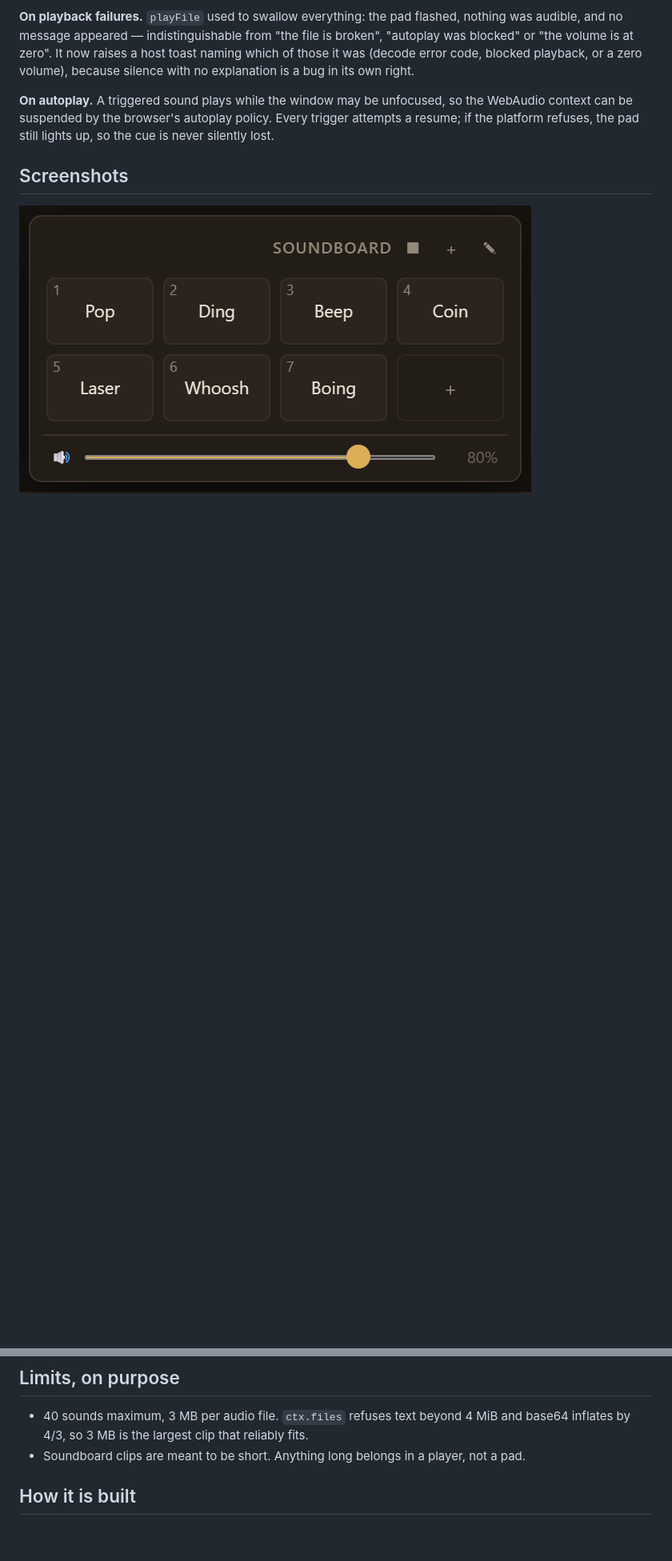
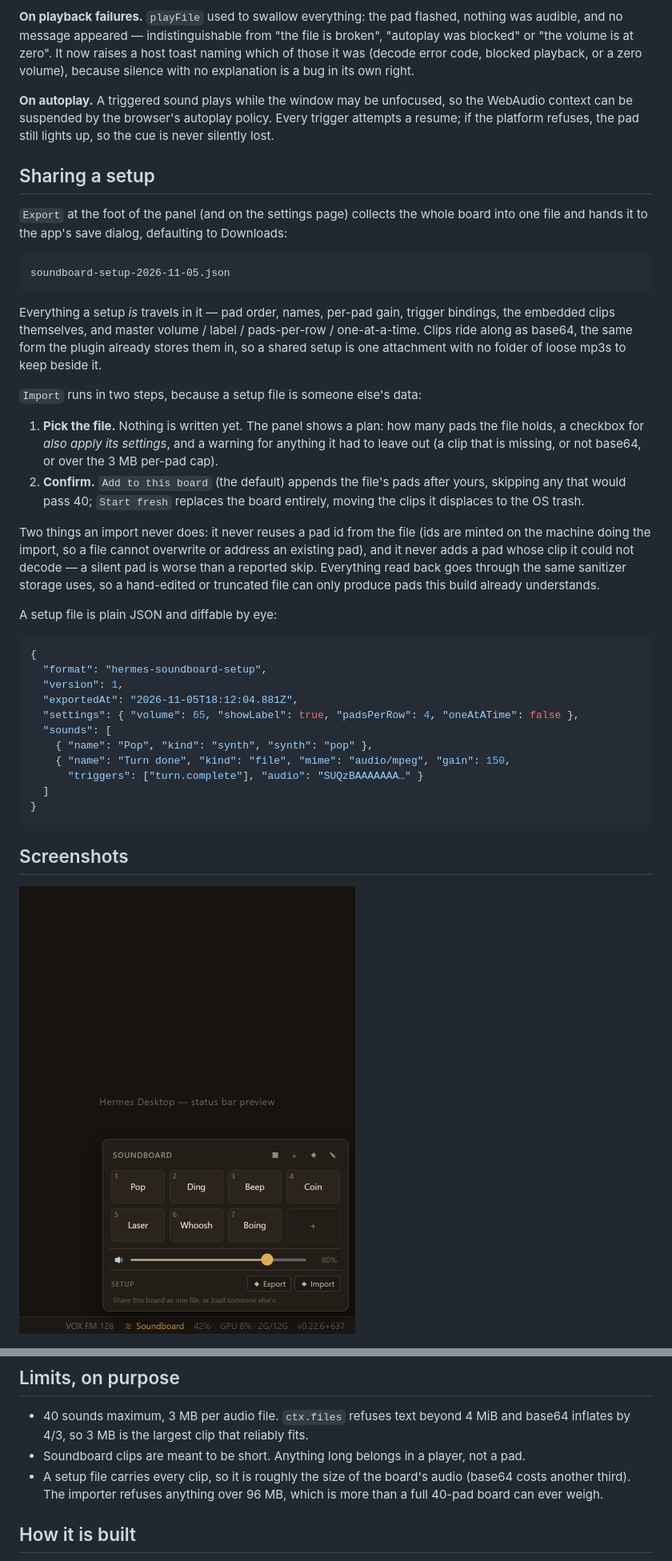
Before and after one commit to AgileIndustrialComplex/hermes-soundboard, a Markdown page: README.md, 2 parts joined by grey strips. Shown at 80% size. Drawn GitHub-style; pictures changed too: shots/preview-panel.png; blank space fills up the shorter version.

````diff
--- a/README.md
+++ b/README.md
@@ -210,6 +221,55 @@ the WebAudio context can be suspended by the browser's autoplay policy. Every
 trigger attempts a resume; if the platform refuses, the pad still lights up, so
 the cue is never silently lost.
 
+## Sharing a setup
+
+`Export` at the foot of the panel (and on the settings page) collects the whole
+board into one file and hands it to the app's save dialog, defaulting to
+Downloads:
+
+```
+soundboard-setup-2026-11-05.json
+```
+
+Everything a setup *is* travels in it — pad order, names, per-pad gain, trigger
+bindings, the embedded clips themselves, and master volume / label / pads-per-row
+/ one-at-a-time. Clips ride along as base64, the same form the plugin already
+stores them in, so a shared setup is one attachment with no folder of loose mp3s
+to keep beside it.
+
+`Import` runs in two steps, because a setup file is someone else's data:
+
+1. **Pick the file.** Nothing is written yet. The panel shows a plan: how many
+   pads the file holds, a checkbox for *also apply its settings*, and a warning
+   for anything it had to leave out (a clip that is missing, or not base64, or
+   over the 3 MB per-pad cap).
+2. **Confirm.** `Add to this board` (the default) appends the file's pads after
+   yours, skipping any that would pass 40; `Start fresh` replaces the board
+   entirely, moving the clips it displaces to the OS trash.
+
+Two things an import never does: it never reuses a pad id from the file (ids are
+minted on the machine doing the import, so a file cannot overwrite or address an
+existing pad), and it never adds a pad whose clip it could not decode — a silent
+pad is worse than a reported skip. Everything read back goes through the same
+sanitizer storage uses, so a hand-edited or truncated file can only produce pads
+this build already understands.
+
+A setup file is plain JSON and diffable by eye:
+
+```json
+{
+  "format": "hermes-soundboard-setup",
+  "version": 1,
+  "exportedAt": "2026-11-05T18:12:04.881Z",
+  "settings": { "volume": 65, "showLabel": true, "padsPerRow": 4, "oneAtATime": false },
+  "sounds": [
+    { "name": "Pop", "kind": "synth", "synth": "pop" },
+    { "name": "Turn done", "kind": "file", "mime": "audio/mpeg", "gain": 150,
+      "triggers": ["turn.complete"], "audio": "SUQzBAAAAAAA…" }
+  ]
+}
+```
+
 ## Screenshots
 
 ![The soundboard popover](shots/preview-panel.png)
@@ -257,6 +319,9 @@ file). The plugin is enabled by default; it stays off if you toggle it off in
   and base64 inflates by 4/3, so 3 MB is the largest clip that reliably fits.
 - Soundboard clips are meant to be short. Anything long belongs in a player, not
   a pad.
+- A setup file carries every clip, so it is roughly the size of the board's audio
+  (base64 costs another third). The importer refuses anything over 96 MB, which
+  is more than a full 40-pad board can ever weigh.
 
 ## How it is built
 
````
Also changed, not shown: other parts of README.md (+32 -6 lines), shots/preview-manage.png, shots/preview-settings.png, shots/preview-setup.png (added), 7 other files.
